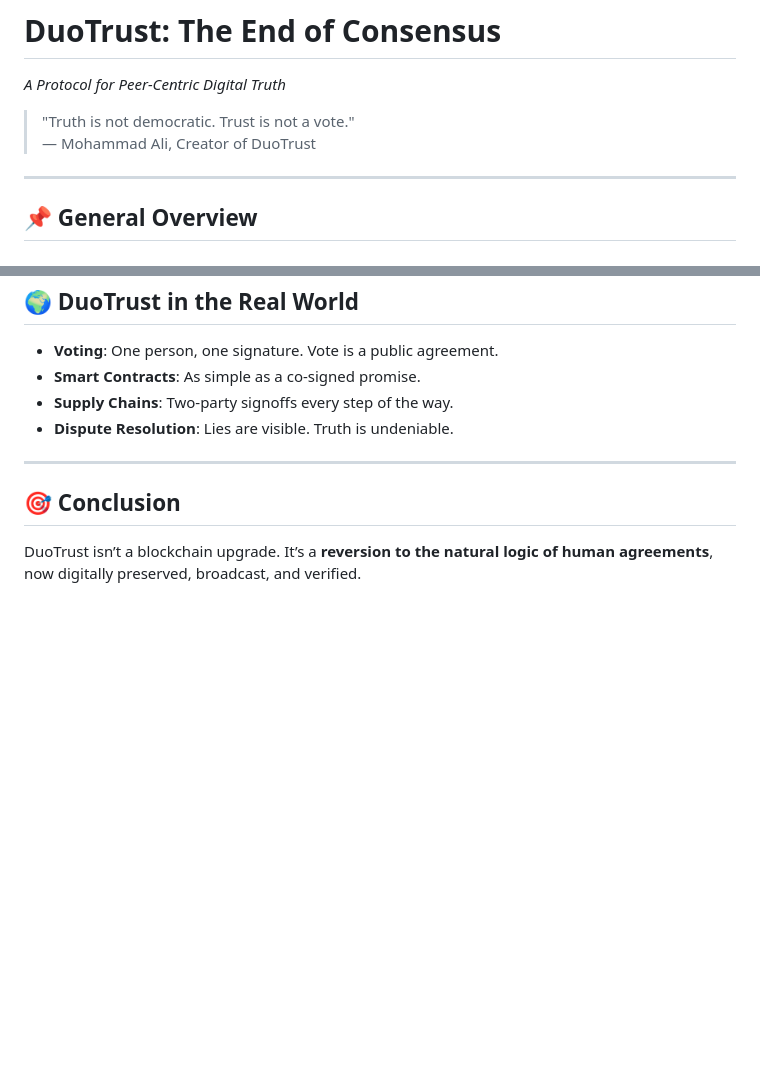
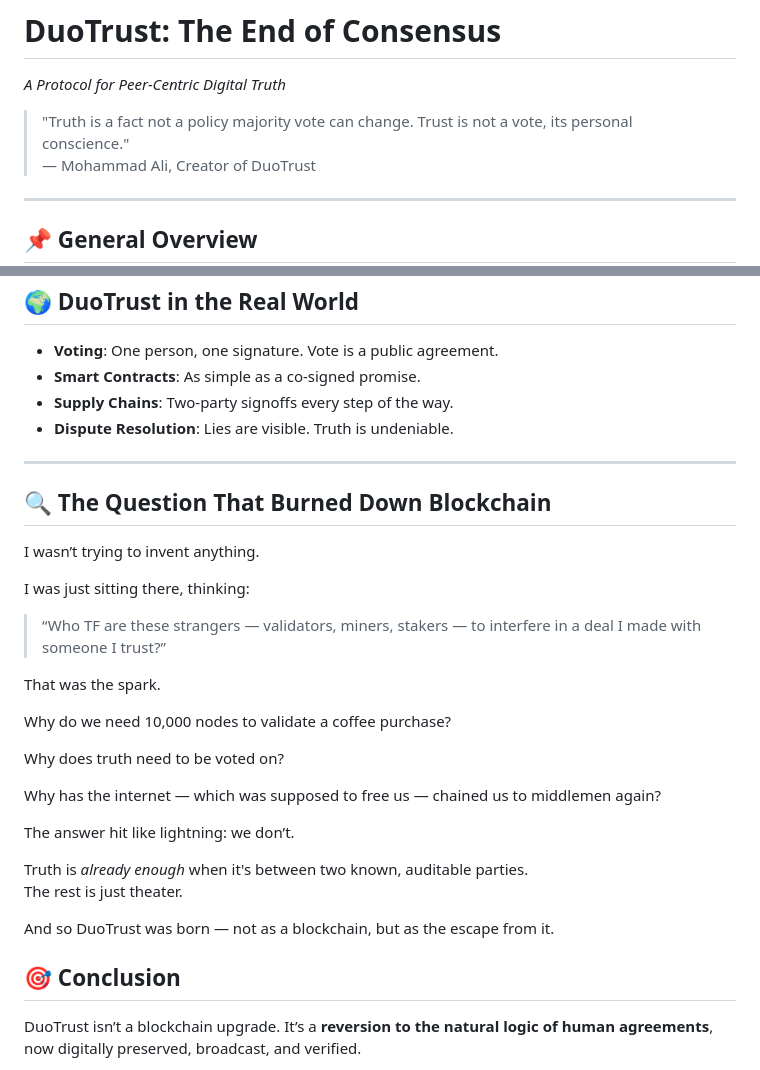
Before and after one commit to Mohammad-Ali-Rauf/DuoTrust, a Markdown page: README.md, 2 parts joined by grey strips. Rendered like a GitHub page; blank space fills up the shorter version.

```diff
--- a/README.md
+++ b/README.md
@@ -1,7 +1,7 @@
 # DuoTrust: The End of Consensus
 _A Protocol for Peer-Centric Digital Truth_
 
-> "Truth is not democratic. Trust is not a vote."
+> "Truth is a fact not a policy majority vote can change. Trust is not a vote, its personal conscience."
 > — Mohammad Ali, Creator of DuoTrust
 
 ---
@@ -115,6 +115,28 @@ DuoTrust enables **peer-to-peer barter** or tokenized value exchange without enf
 
 ---
 
+## 🔍 The Question That Burned Down Blockchain
+
+I wasn’t trying to invent anything.
+
+I was just sitting there, thinking:
+> “Who TF are these strangers — validators, miners, stakers — to interfere in a deal I made with someone I trust?”
+
+That was the spark.
+
+Why do we need 10,000 nodes to validate a coffee purchase?
+
+Why does truth need to be voted on?
+
+Why has the internet — which was supposed to free us — chained us to middlemen again?
+
+The answer hit like lightning: we don’t.
+
+Truth is *already enough* when it's between two known, auditable parties.
+The rest is just theater.
+
+And so DuoTrust was born — not as a blockchain, but as the escape from it.
+
 ## 🎯 Conclusion
 
 DuoTrust isn’t a blockchain upgrade.
```
